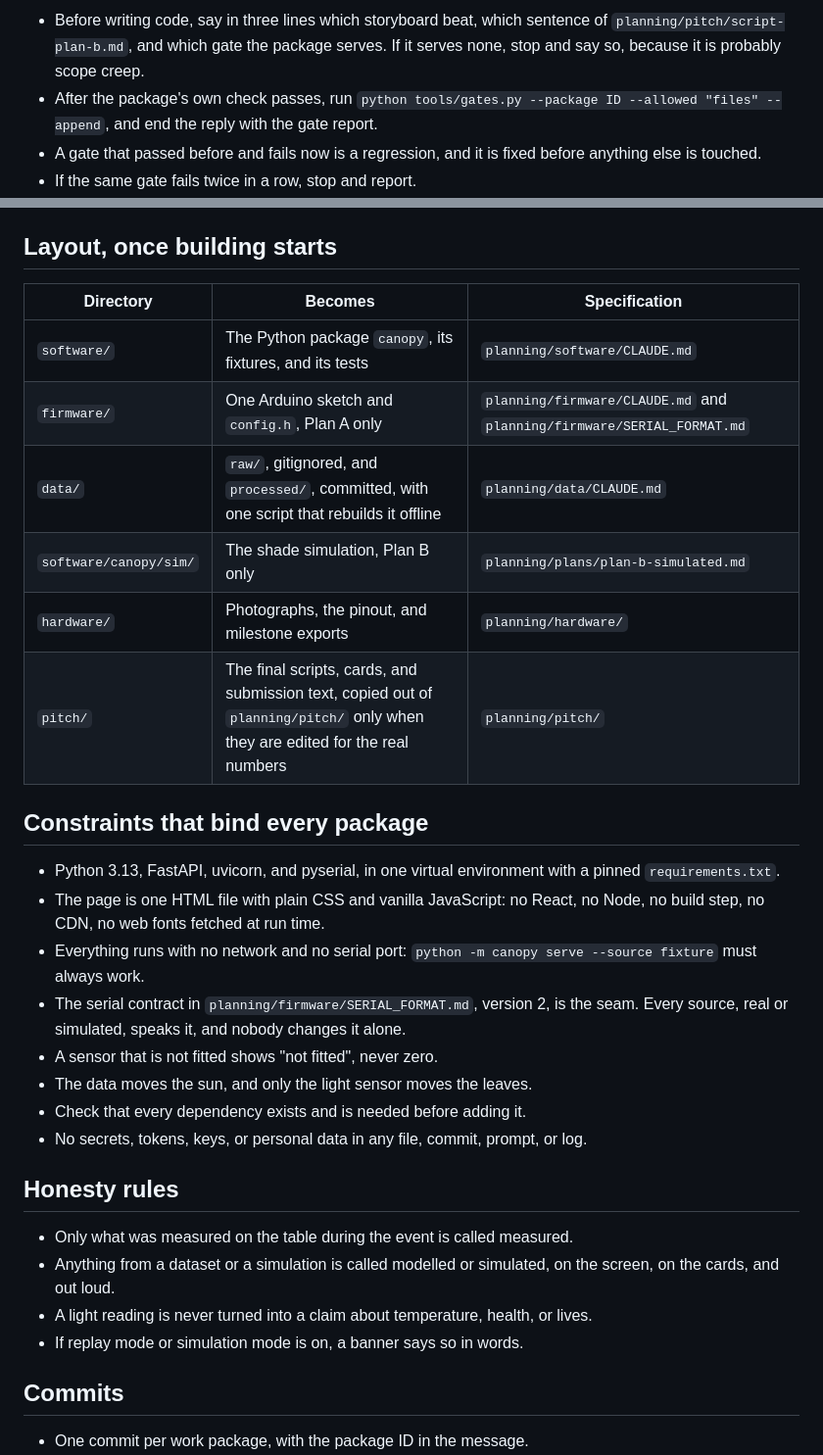
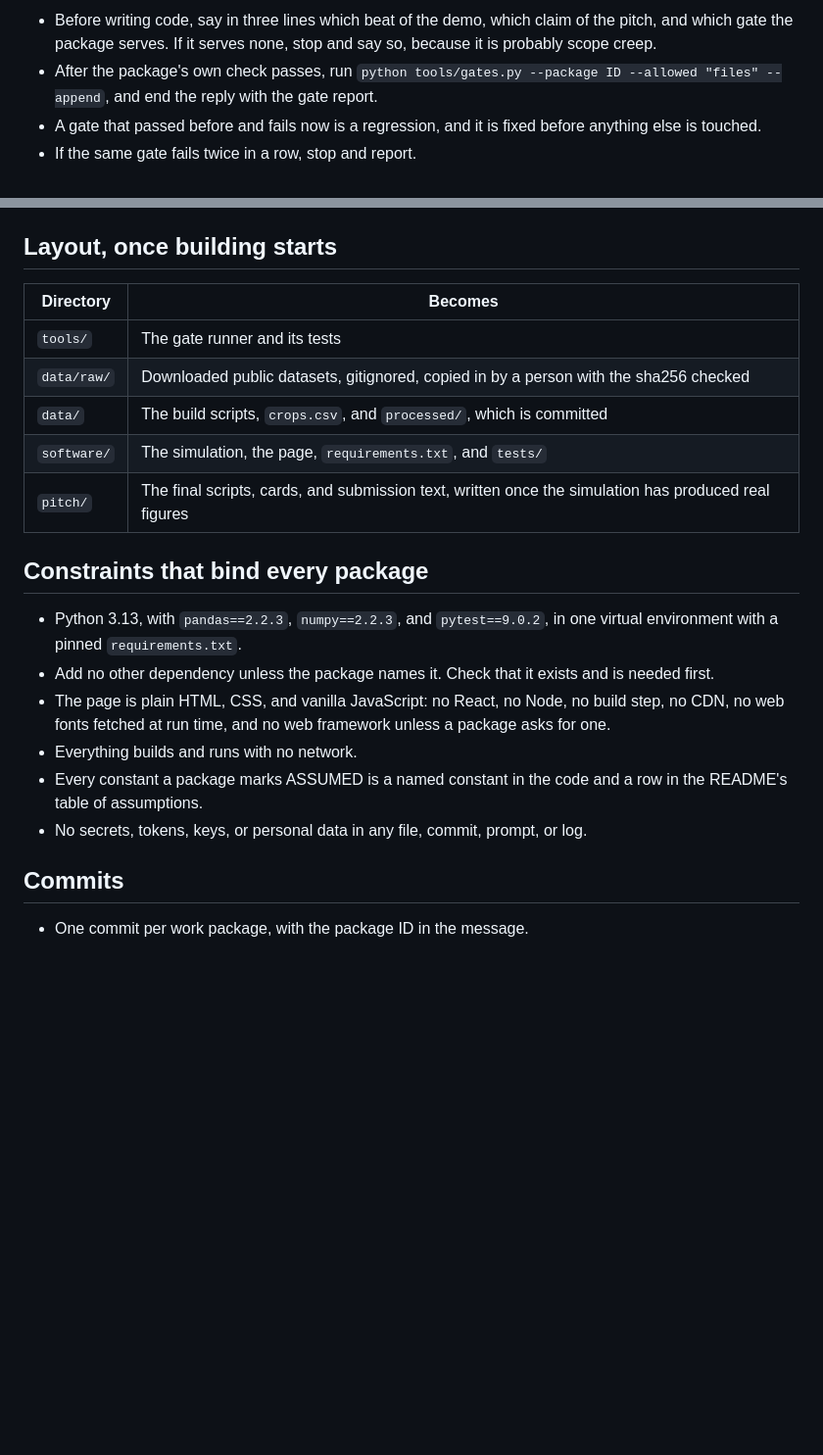
Before and after one commit to andomo3/flecto-shade, a Markdown page: AGENTS.md, 2 parts joined by grey strips. Shown at 98% size. Rendered like a GitHub page; blank space fills up the shorter version.

```diff
--- a/AGENTS.md
+++ b/AGENTS.md
@@ -68,5 +69,5 @@ Code that passes its own tests and breaks the demo is not done.
 
-- Before writing code, say in three lines which storyboard beat, which sentence of `planning/pitch/script-plan-b.md`, and which gate the package serves.
+- Before writing code, say in three lines which beat of the demo, which claim of the pitch, and which gate the package serves.
   If it serves none, stop and say so, because it is probably scope creep.
 - After the package's own check passes, run `python tools/gates.py --package ID --allowed "files" --append`, and end the reply with the gate report.
 - A gate that passed before and fails now is a regression, and it is fixed before anything else is touched.
@@ -80,33 +81,22 @@ Code that passes its own tests and breaks the demo is not done.
 
 ## Layout, once building starts
 
-| Directory | Becomes | Specification |
-|---|---|---|
-| `software/` | The Python package `canopy`, its fixtures, and its tests | `planning/software/CLAUDE.md` |
-| `firmware/` | One Arduino sketch and `config.h`, Plan A only | `planning/firmware/CLAUDE.md` and `planning/firmware/SERIAL_FORMAT.md` |
-| `data/` | `raw/`, gitignored, and `processed/`, committed, with one script that rebuilds it offline | `planning/data/CLAUDE.md` |
-| `software/canopy/sim/` | The shade simulation, Plan B only | `planning/plans/plan-b-simulated.md` |
-| `hardware/` | Photographs, the pinout, and milestone exports | `planning/hardware/` |
-| `pitch/` | The final scripts, cards, and submission text, copied out of `planning/pitch/` only when they are edited for the real numbers | `planning/pitch/` |
+| Directory | Becomes |
+|---|---|
+| `tools/` | The gate runner and its tests |
+| `data/raw/` | Downloaded public datasets, gitignored, copied in by a person with the sha256 checked |
+| `data/` | The build scripts, `crops.csv`, and `processed/`, which is committed |
+| `software/` | The simulation, the page, `requirements.txt`, and `tests/` |
+| `pitch/` | The final scripts, cards, and submission text, written once the simulation has produced real figures |
 
 ## Constraints that bind every package
 
-- Python 3.13, FastAPI, uvicorn, and pyserial, in one virtual environment with a pinned `requirements.txt`.
-- The page is one HTML file with plain CSS and vanilla JavaScript: no React, no Node, no build step, no CDN, no web fonts fetched at run time.
-- Everything runs with no network and no serial port: `python -m canopy serve --source fixture` must always work.
-- The serial contract in `planning/firmware/SERIAL_FORMAT.md`, version 2, is the seam.
-  Every source, real or simulated, speaks it, and nobody changes it alone.
-- A sensor that is not fitted shows "not fitted", never zero.
-- The data moves the sun, and only the light sensor moves the leaves.
-- Check that every dependency exists and is needed before adding it.
+- Python 3.13, with `pandas==2.2.3`, `numpy==2.2.3`, and `pytest==9.0.2`, in one virtual environment with a pinned `requirements.txt`.
+- Add no other dependency unless the package names it. Check that it exists and is needed first.
+- The page is plain HTML, CSS, and vanilla JavaScript: no React, no Node, no build step, no CDN, no web fonts fetched at run time, and no web framework unless a package asks for one.
+- Everything builds and runs with no network.
+- Every constant a package marks ASSUMED is a named constant in the code and a row in the README's table of assumptions.
 - No secrets, tokens, keys, or personal data in any file, commit, prompt, or log.
-
-## Honesty rules
-
-- Only what was measured on the table during the event is called measured.
-- Anything from a dataset or a simulation is called modelled or simulated, on the screen, on the cards, and out loud.
-- A light reading is never turned into a claim about temperature, health, or lives.
-- If replay mode or simulation mode is on, a banner says so in words.
 
 ## Commits
 
```
Also changed, not shown: other parts of AGENTS.md (+31 -30 lines).
